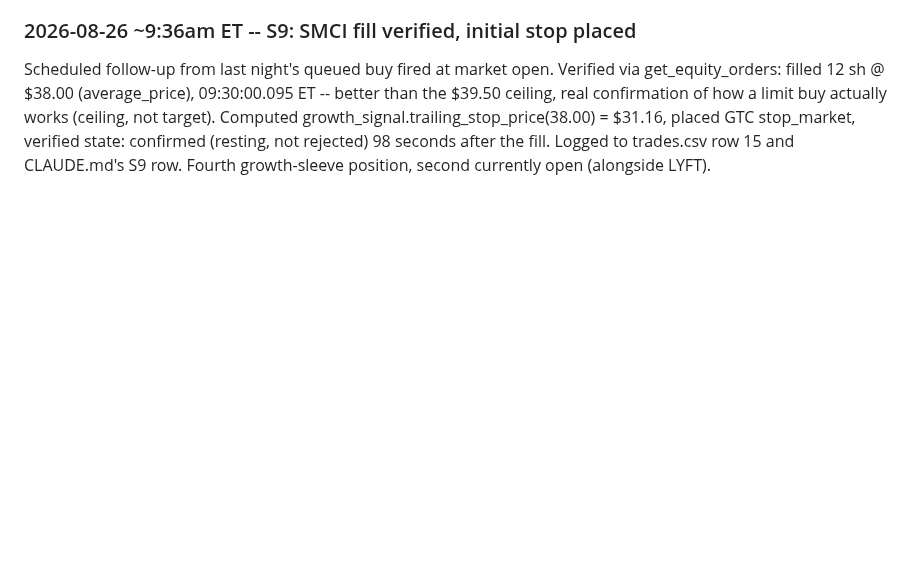
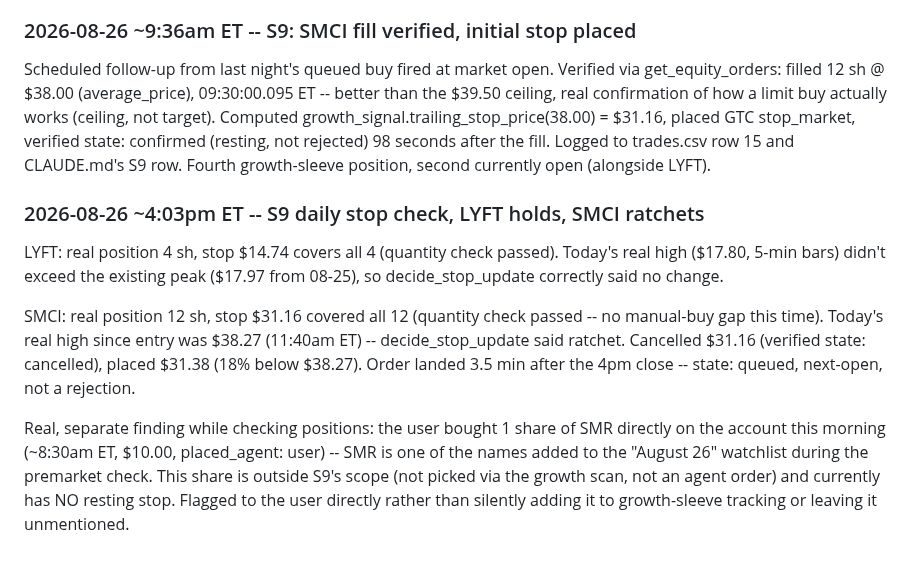
Before and after one commit to kemkoi48/Wc26meme, a Markdown page: robinhood-agent/sources.md, the part around the change. Drawn GitHub-style; blank space fills up the shorter version.

Commit message:
S9 daily check 2026-08-26: LYFT holds, ratchet SMCI stop to $31.38
LYFT's peak unchanged today, stop correctly left at $14.74. SMCI made
a new real high ($38.27) since this morning's entry, stop ratcheted
from $31.16. Also flagged a real unprotected manual SMR share the user
bought directly today -- outside S9's scope, not acted on unilaterally.

```diff
--- a/robinhood-agent/sources.md
+++ b/robinhood-agent/sources.md
@@ -2318,3 +2318,23 @@ stop_market, verified state: confirmed (resting, not rejected) 98
 seconds after the fill. Logged to trades.csv row 15 and CLAUDE.md's S9
 row. Fourth growth-sleeve position, second currently open (alongside
 LYFT).
+
+### 2026-08-26 ~4:03pm ET -- S9 daily stop check, LYFT holds, SMCI ratchets
+LYFT: real position 4 sh, stop $14.74 covers all 4 (quantity check passed).
+Today's real high ($17.80, 5-min bars) didn't exceed the existing peak
+($17.97 from 08-25), so decide_stop_update correctly said no change.
+
+SMCI: real position 12 sh, stop $31.16 covered all 12 (quantity check
+passed -- no manual-buy gap this time). Today's real high since entry
+was $38.27 (11:40am ET) -- decide_stop_update said ratchet. Cancelled
+$31.16 (verified state: cancelled), placed $31.38 (18% below $38.27).
+Order landed 3.5 min after the 4pm close -- state: queued, next-open,
+not a rejection.
+
+Real, separate finding while checking positions: the user bought 1 share
+of SMR directly on the account this morning (~8:30am ET, $10.00,
+placed_agent: user) -- SMR is one of the names added to the "August 26"
+watchlist during the premarket check. This share is outside S9's scope
+(not picked via the growth scan, not an agent order) and currently has
+NO resting stop. Flagged to the user directly rather than silently
+adding it to growth-sleeve tracking or leaving it unmentioned.
```
Also changed, not shown: robinhood-agent/CLAUDE.md (+1 -1 lines).
